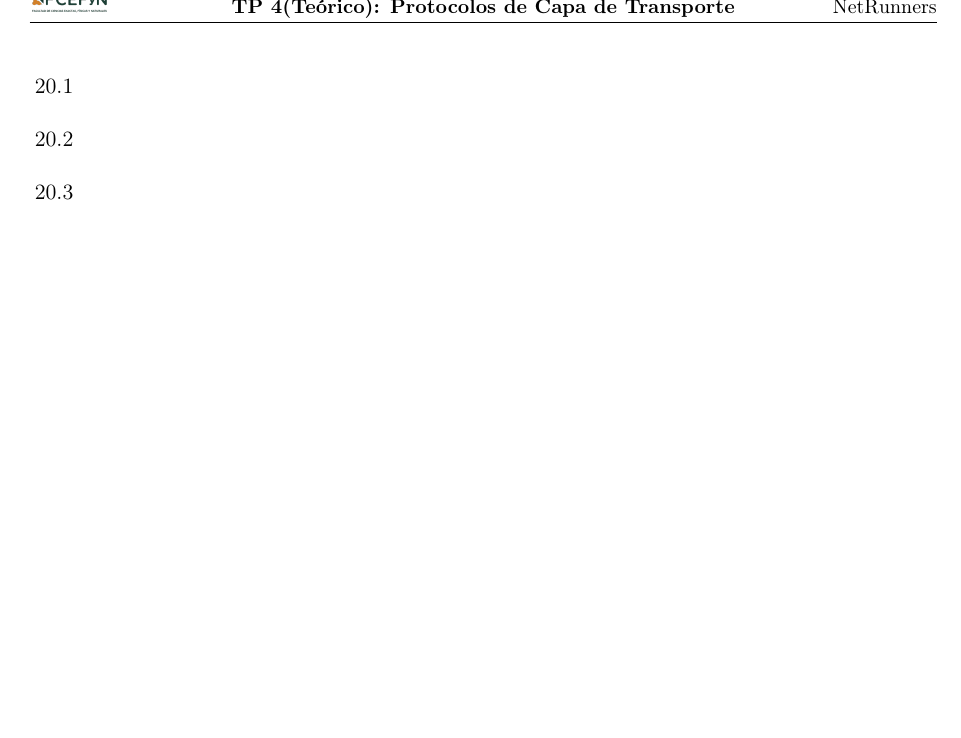
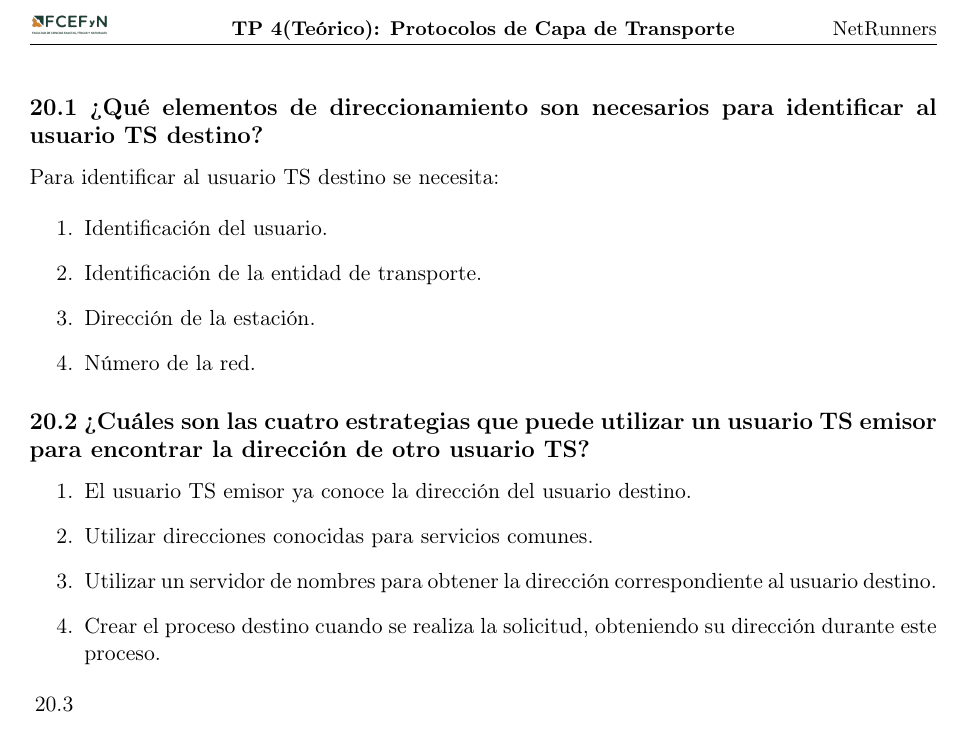
Before and after one commit to tomasquinteros10/NetRunners_TPs, a LaTeX document (tps/teorico/tp4/teorico-tp-4.tex): part of page 2 of 2, cut so that both start at the same text, the shorter picture padded with empty space. Compiled offline with pdfLaTeX.

Commit message:
Add 20.1 and 20.2 in teorico tp4

```diff
--- a/tps/teorico/tp4/teorico-tp-4.tex
+++ b/tps/teorico/tp4/teorico-tp-4.tex
@@ -113,10 +113,30 @@
   \end{center}
 \end{titlepage}
 
-\begin{enumerate}[label=20.\arabic*, itemsep=0.3cm]
+\subsection*{20.1 ¿Qué elementos de direccionamiento son necesarios para identificar al usuario TS destino?}
 
-  \item
-  \item
+Para identificar al usuario TS destino se necesita:
+
+\begin{enumerate}
+    \item Identificación del usuario.
+    \item Identificación de la entidad de transporte.
+    \item Dirección de la estación.
+    \item Número de la red.
+\end{enumerate}
+
+\subsection*{20.2 ¿Cuáles son las cuatro estrategias que puede utilizar un usuario TS emisor para encontrar la dirección de otro usuario TS?}
+
+\begin{enumerate}
+    \item El usuario TS emisor ya conoce la dirección del usuario destino.
+
+  \item Utilizar direcciones conocidas para servicios comunes.
+
+  \item Utilizar un servidor de nombres para obtener la dirección correspondiente al usuario destino.
+
+  \item Crear el proceso destino cuando se realiza la solicitud, obteniendo su dirección durante este proceso.
+\end{enumerate}
+
+\begin{enumerate}[label=20.\arabic*, start=3, itemsep=0.3cm]
   \item
   \item
   \item
```
